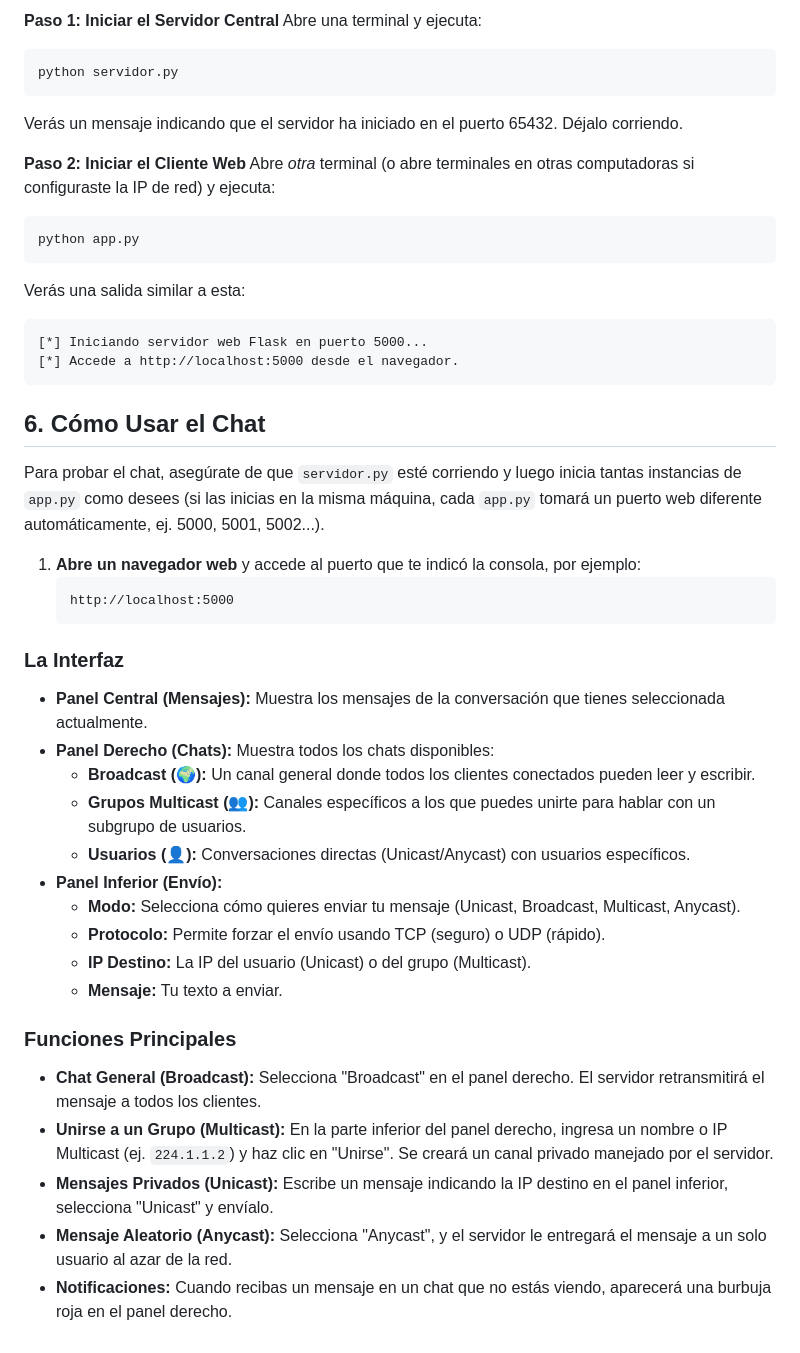
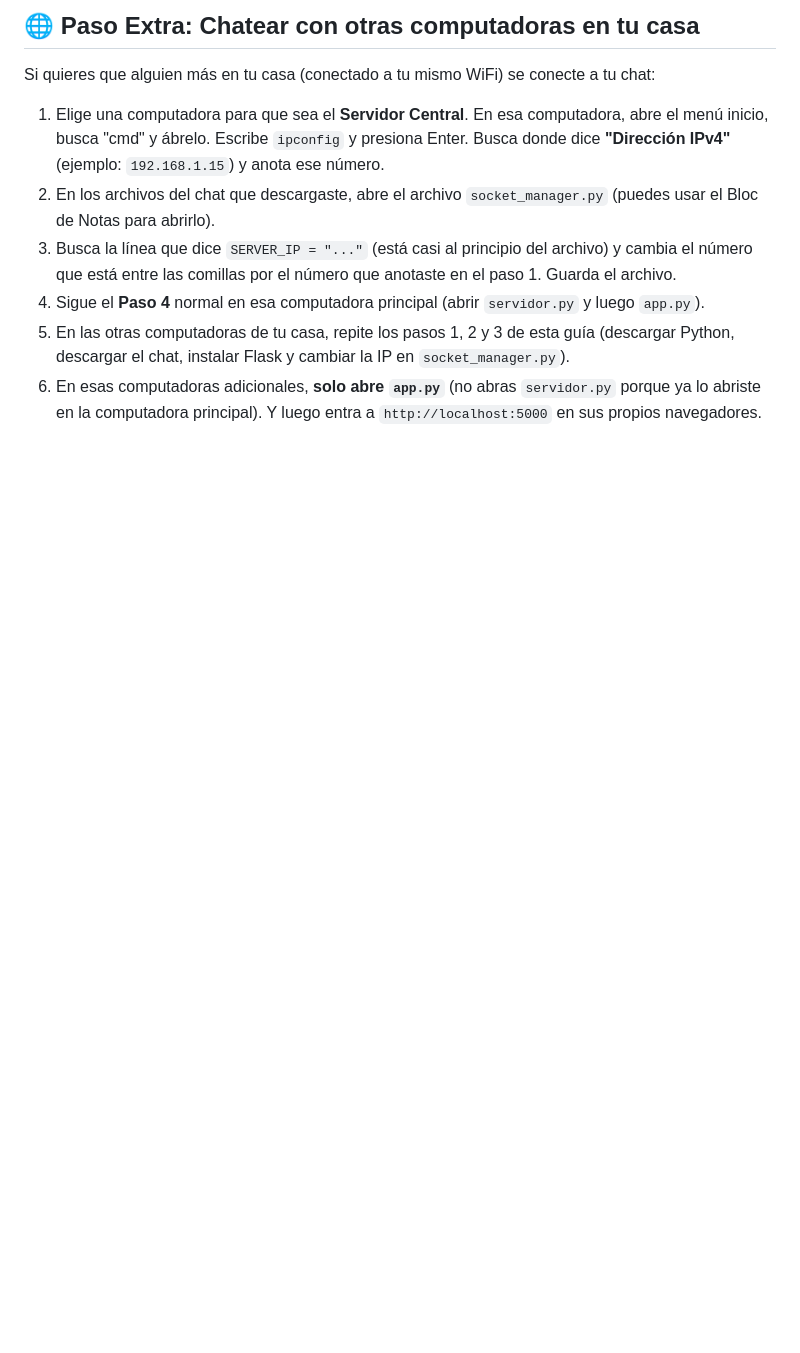
Before and after one commit to Emilio-HR9/chat-ipc, a Markdown page: readme.md, the part around one of its changes. GitHub-like rendering; blank space fills up the shorter version.

````diff
--- a/readme.md
+++ b/readme.md
@@ -69,49 +66,11 @@ Para que el sistema funcione, necesitas iniciar tanto el servidor central como a
 
-**Paso 1: Iniciar el Servidor Central**
-Abre una terminal y ejecuta:
-```bash
-python servidor.py
-```
-Verás un mensaje indicando que el servidor ha iniciado en el puerto 65432. Déjalo corriendo.
+## 🌐 Paso Extra: Chatear con otras computadoras en tu casa
 
-**Paso 2: Iniciar el Cliente Web**
-Abre *otra* terminal (o abre terminales en otras computadoras si configuraste la IP de red) y ejecuta:
-```bash
-python app.py
-```
+Si quieres que alguien más en tu casa (conectado a tu mismo WiFi) se conecte a tu chat:
 
-Verás una salida similar a esta:
-```
-[*] Iniciando servidor web Flask en puerto 5000...
-[*] Accede a http://localhost:5000 desde el navegador.
-```
-
-## 6. Cómo Usar el Chat
-
-Para probar el chat, asegúrate de que `servidor.py` esté corriendo y luego inicia tantas instancias de `app.py` como desees (si las inicias en la misma máquina, cada `app.py` tomará un puerto web diferente automáticamente, ej. 5000, 5001, 5002...).
-
-1.  **Abre un navegador web** y accede al puerto que te indicó la consola, por ejemplo:
-    ```
-    http://localhost:5000
-    ```
-
-### La Interfaz
-
-*   **Panel Central (Mensajes):** Muestra los mensajes de la conversación que tienes seleccionada actualmente.
-*   **Panel Derecho (Chats):** Muestra todos los chats disponibles:
-    *   **Broadcast (🌍):** Un canal general donde todos los clientes conectados pueden leer y escribir.
-    *   **Grupos Multicast (👥):** Canales específicos a los que puedes unirte para hablar con un subgrupo de usuarios.
-    *   **Usuarios (👤):** Conversaciones directas (Unicast/Anycast) con usuarios específicos.
-*   **Panel Inferior (Envío):**
-    *   **Modo:** Selecciona cómo quieres enviar tu mensaje (Unicast, Broadcast, Multicast, Anycast).
-    *   **Protocolo:** Permite forzar el envío usando TCP (seguro) o UDP (rápido).
-    *   **IP Destino:** La IP del usuario (Unicast) o del grupo (Multicast).
-    *   **Mensaje:** Tu texto a enviar.
-
-### Funciones Principales
-
-*   **Chat General (Broadcast):** Selecciona "Broadcast" en el panel derecho. El servidor retransmitirá el mensaje a todos los clientes.
-*   **Unirse a un Grupo (Multicast):** En la parte inferior del panel derecho, ingresa un nombre o IP Multicast (ej. `224.1.1.2`) y haz clic en "Unirse". Se creará un canal privado manejado por el servidor.
-*   **Mensajes Privados (Unicast):** Escribe un mensaje indicando la IP destino en el panel inferior, selecciona "Unicast" y envíalo.
-*   **Mensaje Aleatorio (Anycast):** Selecciona "Anycast", y el servidor le entregará el mensaje a un solo usuario al azar de la red.
-*   **Notificaciones:** Cuando recibas un mensaje en un chat que no estás viendo, aparecerá una burbuja roja en el panel derecho.
+1. Elige una computadora para que sea el **Servidor Central**. En esa computadora, abre el menú inicio, busca "cmd" y ábrelo. Escribe `ipconfig` y presiona Enter. Busca donde dice **"Dirección IPv4"** (ejemplo: `192.168.1.15`) y anota ese número.
+2. En los archivos del chat que descargaste, abre el archivo `socket_manager.py` (puedes usar el Bloc de Notas para abrirlo).
+3. Busca la línea que dice `SERVER_IP = "..."` (está casi al principio del archivo) y cambia el número que está entre las comillas por el número que anotaste en el paso 1. Guarda el archivo.
+4. Sigue el **Paso 4** normal en esa computadora principal (abrir `servidor.py` y luego `app.py`).
+5. En las otras computadoras de tu casa, repite los pasos 1, 2 y 3 de esta guía (descargar Python, descargar el chat, instalar Flask y cambiar la IP en `socket_manager.py`).
+6. En esas computadoras adicionales, **solo abre `app.py`** (no abras `servidor.py` porque ya lo abriste en la computadora principal). Y luego entra a `http://localhost:5000` en sus propios navegadores.
````
Also changed, not shown: other parts of readme.md (+46 -49 lines).
